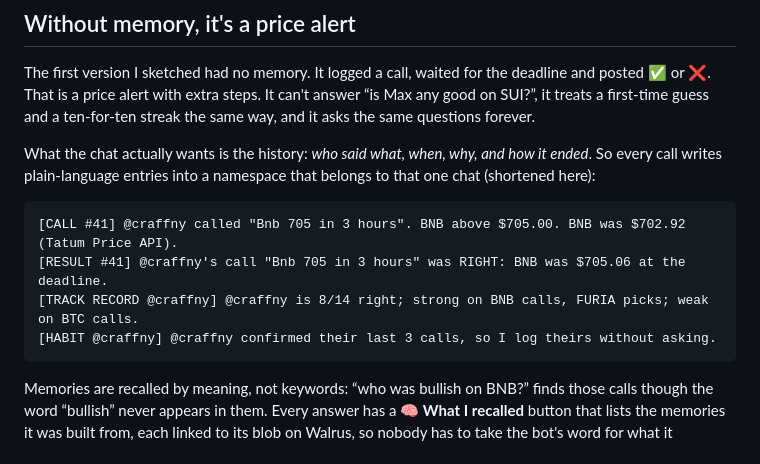
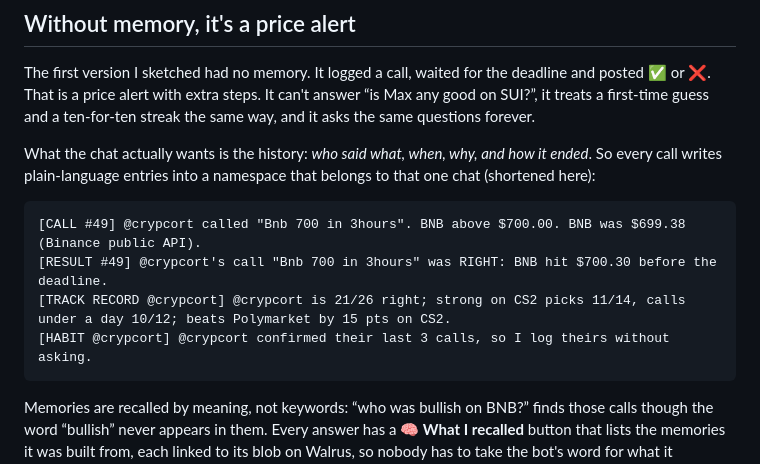
Before and after one commit to stkalper/MyKoll, a Markdown page: docs/blog.md, the part around the change. Rendered like a GitHub page.

Commit message:
Show @crypcort's memory entries in the blog's example block
Co-Authored-By: Claude Opus 5.5 <noreply@anthropic.com>

````diff
--- a/docs/blog.md
+++ b/docs/blog.md
@@ -25,10 +25,10 @@ The first version I sketched had no memory. It logged a call, waited for the dea
 What the chat actually wants is the history: *who said what, when, why, and how it ended*. So every call writes plain-language entries into a namespace that belongs to that one chat (shortened here):
 
 ```
-[CALL #41] @craffny called "Bnb 705 in 3 hours". BNB above $705.00. BNB was $702.92 (Tatum Price API).
-[RESULT #41] @craffny's call "Bnb 705 in 3 hours" was RIGHT: BNB was $705.06 at the deadline.
-[TRACK RECORD @craffny] @craffny is 8/14 right; strong on BNB calls, FURIA picks; weak on BTC calls.
-[HABIT @craffny] @craffny confirmed their last 3 calls, so I log theirs without asking.
+[CALL #49] @crypcort called "Bnb 700 in 3hours". BNB above $700.00. BNB was $699.38 (Binance public API).
+[RESULT #49] @crypcort's call "Bnb 700 in 3hours" was RIGHT: BNB hit $700.30 before the deadline.
+[TRACK RECORD @crypcort] @crypcort is 21/26 right; strong on CS2 picks 11/14, calls under a day 10/12; beats Polymarket by 15 pts on CS2.
+[HABIT @crypcort] @crypcort confirmed their last 3 calls, so I log theirs without asking.
 ```
 
 Memories are recalled by meaning, not keywords: “who was bullish on BNB?” finds those calls though the word “bullish” never appears in them. Every answer has a **🧠 What I recalled** button that lists the memories it was built from, each linked to its blob on Walrus, so nobody has to take the bot's word for what it remembers. Each call is sealed on Walrus Mainnet when it is logged, so there is a timestamped record of every call from before its result was known.
````
